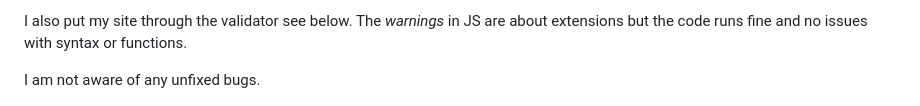
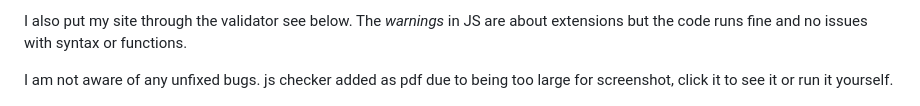
Before and after one commit to mas1485/GameScript-Blackjack, a Markdown page: README.md, the part around one of its changes. Drawn GitHub-style.

Commit message:
readme
pdf set for js checkers.

```diff
--- a/README.md
+++ b/README.md
@@ -81,7 +81,7 @@ Yes, I tested the game. Fairly obvious if you want to look at the commit history
 I also put my site through the validator see below.
 The *warnings* in JS are about extensions but the code runs fine and no issues with syntax or functions.
 
-I am not aware of any unfixed bugs.
+I am not aware of any unfixed bugs. js checker added as pdf due to being too large for screenshot, click it to see it or run it yourself.
 
 ![Validator checked no errors](assets/images/htmlchecker.png)
 ![Validator checked no errors](assets/images/htmlchecker_blackjack.png)
```
Also changed, not shown: other parts of README.md (+2 -2 lines).
